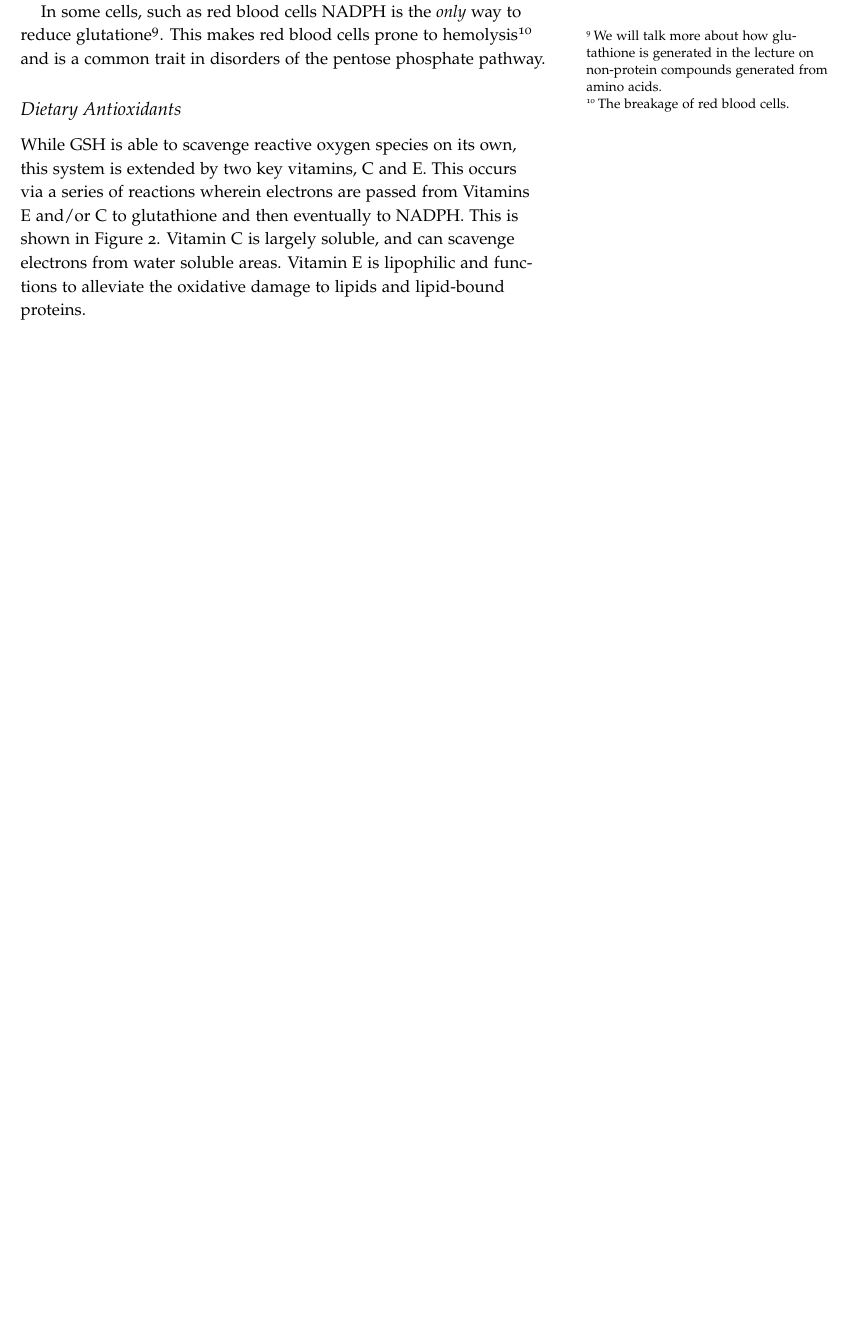
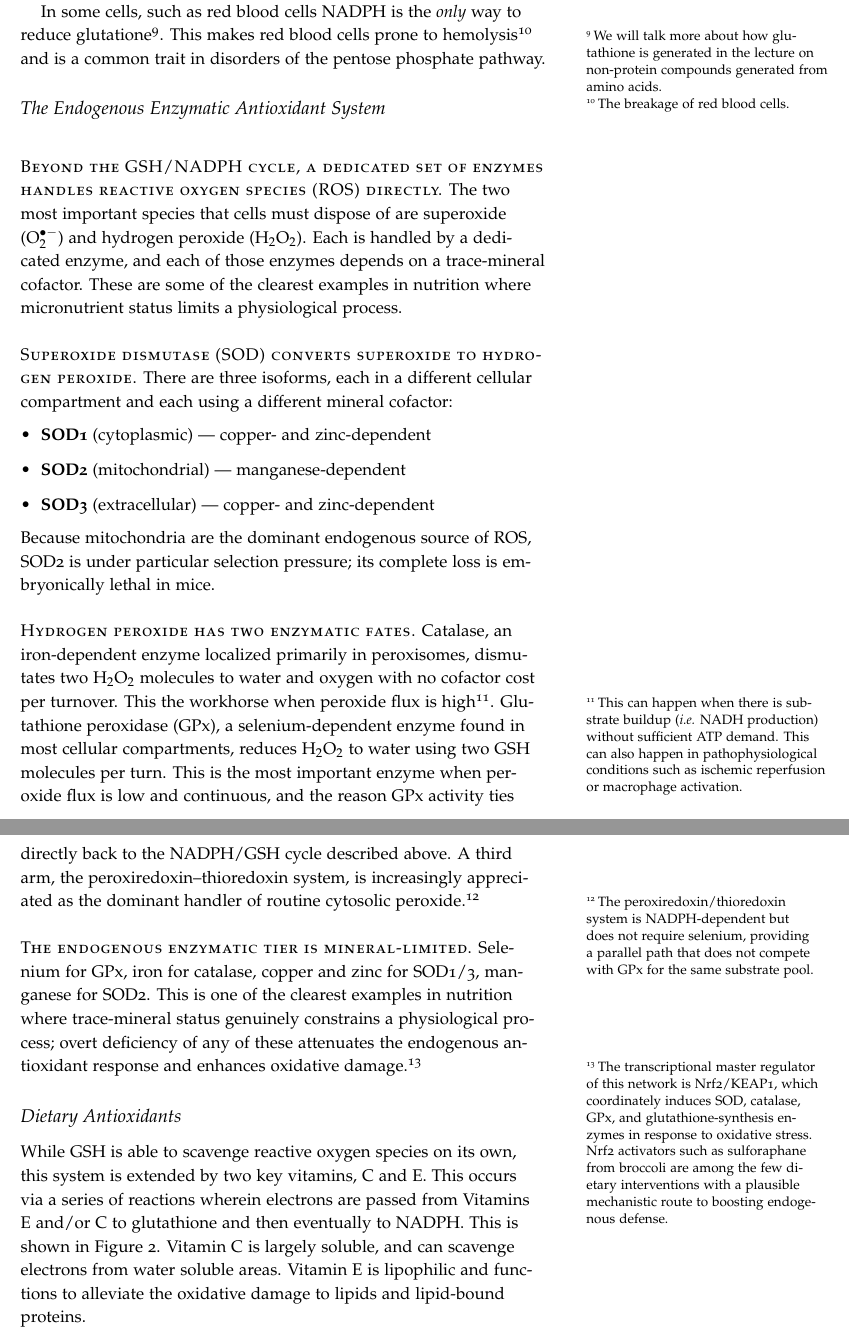
Before and after one commit to BridgesLab/MolecularNutrition, a LaTeX document (tex/pentose-phosphate-pathway.tex): part of page 5 of 9 before the commit and two parts of pages 5 and 6 of 11 after it, the two joined at a grey line, cut so that both start at the same text, the shorter picture padded with empty space. Compiled offline with pdfLaTeX.

Commit message:
Added sections about the endogenous vs exogenous antioxidant system

```diff
--- a/tex/pentose-phosphate-pathway.tex
+++ b/tex/pentose-phosphate-pathway.tex
@@ -151,6 +151,22 @@ Reduced glutathione is the most important endogenous antioxidant in mammalian ce
 
 In some cells, such as red blood cells NADPH is the \textit{only} way to reduce glutatione\sidenote{We will talk more about how glutathione is generated in the lecture on non-protein compounds generated from amino acids.}.  This makes red blood cells\index{Red Blood Cells} prone to hemolysis\sidenote{The breakage of red blood cells.} and is a common trait in disorders of the pentose phosphate pathway.
 
+\subsection{The Endogenous Enzymatic Antioxidant System}
+
+\newthought{Beyond the GSH/NADPH cycle, a dedicated set of enzymes handles reactive oxygen species (ROS)\index{Reactive Oxygen Species}\nomenclature{ROS}{Reactive Oxygen Species} directly.}  The two most important species that cells must dispose of are superoxide (O$_2^{\bullet-}$)\index{Metabolites!Superoxide} and hydrogen peroxide (H$_2$O$_2$)\index{Metabolites!Hydrogen Peroxide}.  Each is handled by a dedicated enzyme, and each of those enzymes depends on a trace-mineral cofactor.  These are some of the clearest examples in nutrition where micronutrient status limits a physiological process.
+
+\newthought{Superoxide dismutase (SOD)\nomenclature{SOD}{Superoxide Dismutase}\index{Enzymes!Superoxide Dismutase} converts superoxide to hydrogen peroxide.}  There are three isoforms, each in a different cellular compartment and each using a different mineral cofactor:
+\begin{itemize}
+\item \textbf{SOD1} (cytoplasmic) --- copper- and zinc-dependent\index{Minerals!Copper}\index{Minerals!Zinc}
+\item \textbf{SOD2} (mitochondrial) --- manganese-dependent\index{Minerals!Manganese}
+\item \textbf{SOD3} (extracellular) --- copper- and zinc-dependent
+\end{itemize}
+Because mitochondria are the dominant endogenous source of ROS, SOD2 is under particular selection pressure; its complete loss is embryonically lethal in mice.
+
+\newthought{Hydrogen peroxide has two enzymatic fates.}  Catalase\index{Enzymes!Catalase}, an iron-dependent enzyme localized primarily in peroxisomes\index{Peroxisomes}, dismutates two H$_2$O$_2$ molecules to water and oxygen with no cofactor cost per turnover.  This the workhorse when peroxide flux is high\sidenote{This can happen when there is substrate buildup (\textit{i.e.} NADH production) without sufficient ATP demand.  This can also happen in pathophysiological conditions such as ischemic reperfusion or macrophage activation.}.  Glutathione peroxidase (GPx)\nomenclature{GPx}{Glutathione Peroxidase}\index{Enzymes!Glutathione Peroxidase}, a selenium-dependent enzyme found in most cellular compartments, reduces H$_2$O$_2$ to water using two GSH molecules per turn.  This is the most important enzyme when peroxide flux is low and continuous, and the reason GPx activity ties directly back to the NADPH/GSH cycle described above.  A third arm, the peroxiredoxin\index{Enzymes!Peroxiredoxin}--thioredoxin system, is increasingly appreciated as the dominant handler of routine cytosolic peroxide.\sidenote{The peroxiredoxin/thioredoxin system is NADPH-dependent but does not require selenium, providing a parallel path that does not compete with GPx for the same substrate pool.}
+
+\newthought{The endogenous enzymatic tier is mineral-limited.}  Selenium\index{Minerals!Selenium} for GPx, iron\index{Minerals!Iron} for catalase, copper and zinc for SOD1/3, manganese for SOD2.  This is one of the clearest examples in nutrition where trace-mineral status genuinely constrains a physiological process; overt deficiency of any of these attenuates the endogenous antioxidant response and enhances oxidative damage.\sidenote{The transcriptional master regulator of this network is Nrf2/KEAP1\index{Transcription Factors!Nrf2}\nomenclature{Nrf2}{Nuclear factor erythroid 2--related factor 2 (master antioxidant transcription factor)}, which coordinately induces SOD, catalase, GPx, and glutathione-synthesis enzymes in response to oxidative stress.  Nrf2 activators such as sulforaphane from broccoli are among the few dietary interventions with a plausible mechanistic route to boosting endogenous defense.}
+
 \subsection{Dietary Antioxidants}\index{Antioxidants}
 While GSH is able to scavenge reactive oxygen species on its own, this system is extended by two key vitamins, C and E.  This occurs via a series of reactions wherein electrons are passed from Vitamins E and/or C to glutathione and then eventually to NADPH.  This is shown in Figure \ref{fig:gsh-system-vitamins}.  Vitamin C is largely soluble, and can scavenge electrons from water soluble areas.  Vitamin E is lipophilic and functions to alleviate the oxidative damage to lipids and lipid-bound proteins.
 
```
Also changed, not shown: tex/pentose-phosphate-pathway.tex (8 more changed lines).
